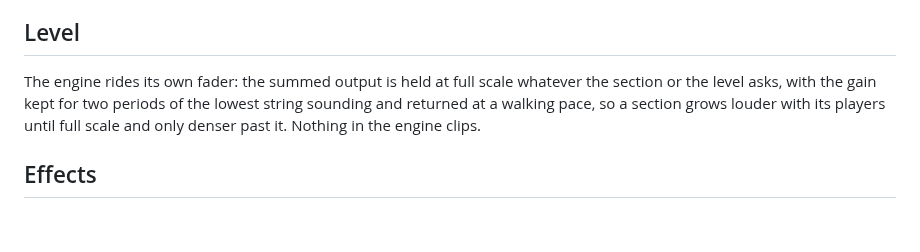
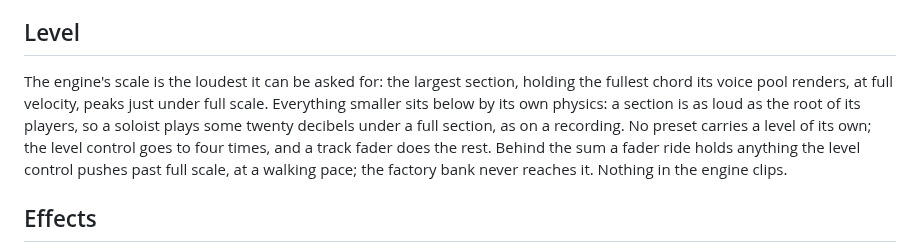
Before and after one commit to phonix-audio/archet, a Markdown page: README.md, the part around the change. GitHub-like rendering; blank space fills up the shorter version.

```diff
--- a/README.md
+++ b/README.md
@@ -43,11 +43,16 @@ snapshot tests and `--check` fails when the pictures fall behind it.
 
 ## Level
 
-The engine rides its own fader: the summed output is held at full scale
-whatever the section or the level asks, with the gain kept for two
-periods of the lowest string sounding and returned at a walking pace, so
-a section grows louder with its players until full scale and only denser
-past it. Nothing in the engine clips.
+The engine's scale is the loudest it can be asked for: the largest
+section, holding the fullest chord its voice pool renders, at full
+velocity, peaks just under full scale. Everything smaller sits below by
+its own physics: a section is as loud as the root of its players, so a
+soloist plays some twenty decibels under a full section, as on a
+recording. No preset carries a level of its own; the level control goes
+to four times, and a track fader does the rest. Behind the sum a fader
+ride holds anything the level control pushes past full scale, at a
+walking pace; the factory bank never reaches it. Nothing in the engine
+clips.
 
 ## Effects
 
```
Also changed, not shown: LIMITATIONS.md (+6 -5 lines), docs/screenshots/archet_arco.png, docs/screenshots/archet_pizzicato.png, 7 other files.
